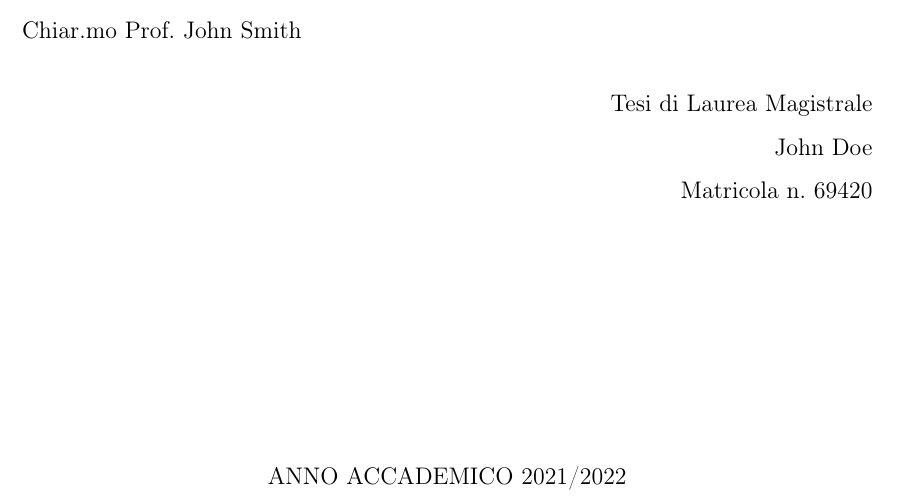
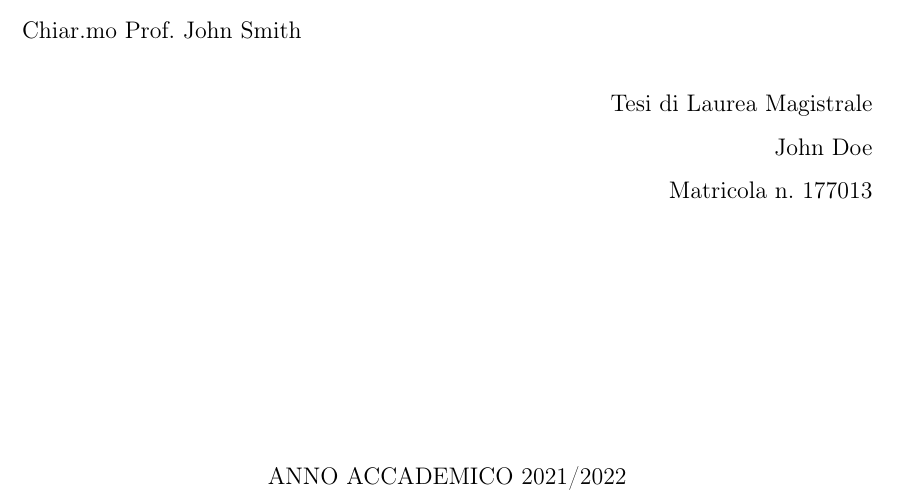
Before and after one commit to micheleberetta98/unibg-thesis-template, a LaTeX thesis (main.tex): part of page 1 of 11, cut so that both start at the same text. Compiled offline with pdfLaTeX.

Commit message:
Update fake student number

```diff
--- a/main.tex
+++ b/main.tex
@@ -10,7 +10,7 @@
 \class{LM-32}
 
 \author{John Doe}
-\studentid{69420}
+\studentid{177013}
 \year{2021/2022}
 
 \begin{document}
```
Also changed, not shown: README.md.
